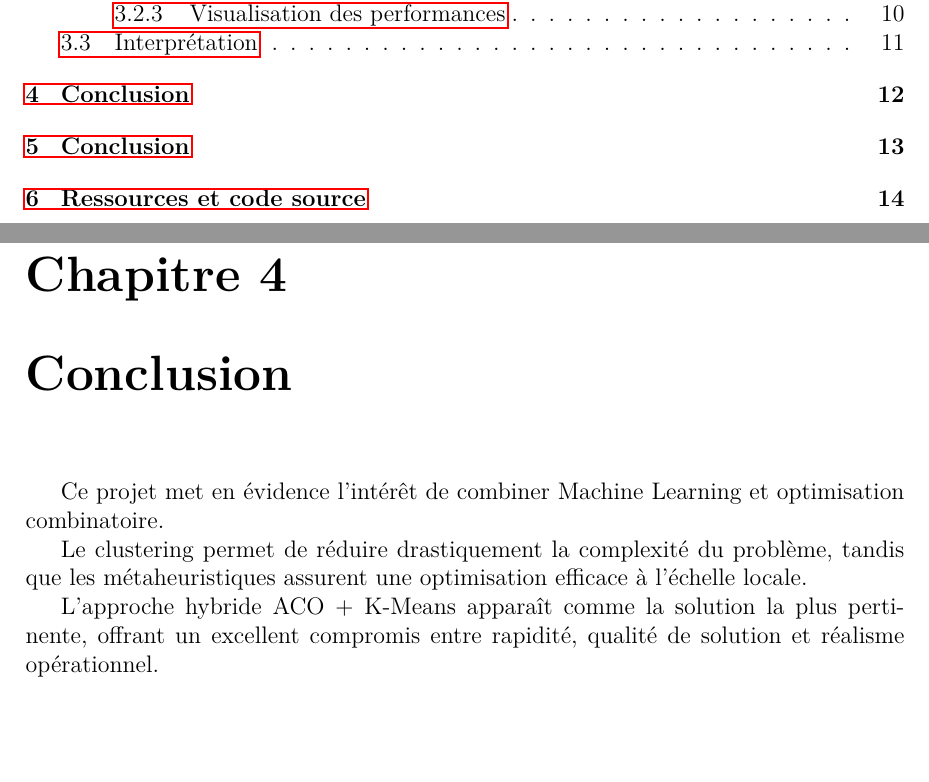
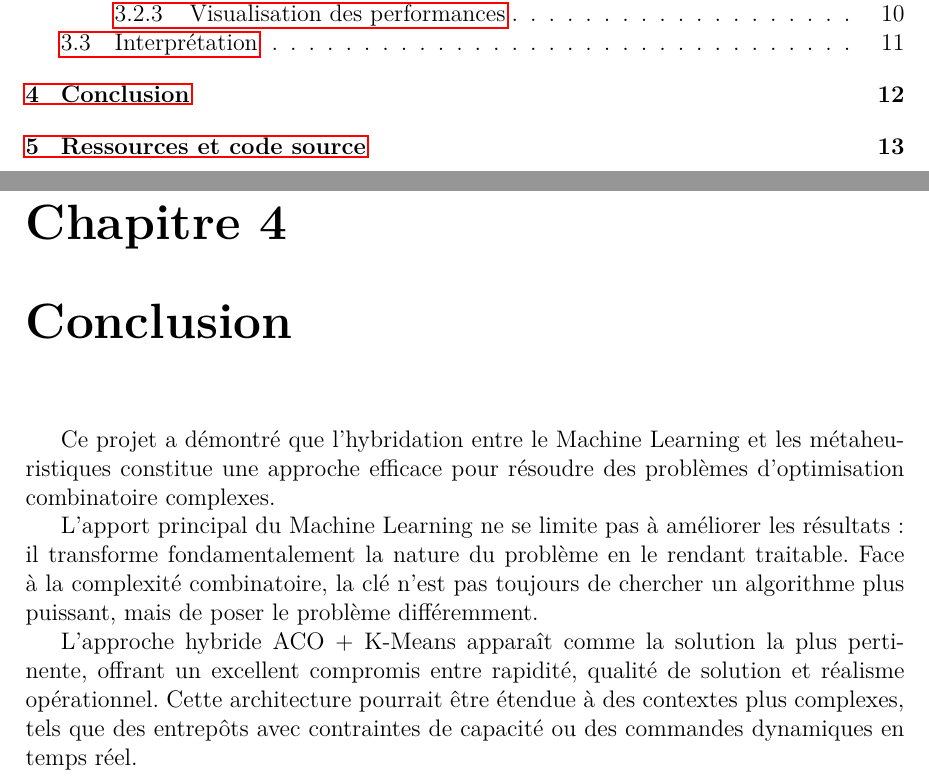
Before and after one commit to kenza-menad/Optimisation-combinatoire, a LaTeX document (src/Template latex memoire M1 (1)/Template latex memoire M1/main.tex): two parts of pages 2 and 12 of 14 before the commit and two parts of pages 2 and 12 of 13 after it, joined at a grey line, cut so that both start at the same text, the shorter picture padded with empty space. Compiled offline with pdfLaTeX.

Commit message:
Rapport (update conclusion)

```diff
--- a/src/Template latex memoire M1 (1)/Template latex memoire M1/main.tex
+++ b/src/Template latex memoire M1 (1)/Template latex memoire M1/main.tex
@@ -372,12 +372,21 @@ L’ACO s’impose comme la métaheuristique la plus adaptée au problème de ro
 
 \chapter{Conclusion}
 
-Ce projet met en évidence l’intérêt de combiner Machine Learning et optimisation combinatoire.
+Ce projet a démontré que l'hybridation entre le Machine Learning
+et les métaheuristiques constitue une approche efficace pour
+résoudre des problèmes d'optimisation combinatoire complexes.
 
-Le clustering permet de réduire drastiquement la complexité du problème, tandis que les métaheuristiques assurent une optimisation efficace à l’échelle locale.
+L'apport principal du Machine Learning ne se limite pas à améliorer
+les résultats : il transforme fondamentalement la nature du problème
+en le rendant traitable. Face à la complexité combinatoire, la clé
+n'est pas toujours de chercher un algorithme plus puissant, mais
+de poser le problème différemment.
 
-L’approche hybride ACO + K-Means apparaît comme la solution la plus pertinente, offrant un excellent compromis entre rapidité, qualité de solution et réalisme opérationnel.
-\chapter{Conclusion}
+L'approche hybride ACO + K-Means apparaît comme la solution la plus
+pertinente, offrant un excellent compromis entre rapidité, qualité
+de solution et réalisme opérationnel. Cette architecture pourrait
+être étendue à des contextes plus complexes, tels que des entrepôts
+avec contraintes de capacité ou des commandes dynamiques en temps réel.
 
 
 \chapter{Ressources et code source}
```
Also changed, not shown: out/main.pdf, 6 other files.
